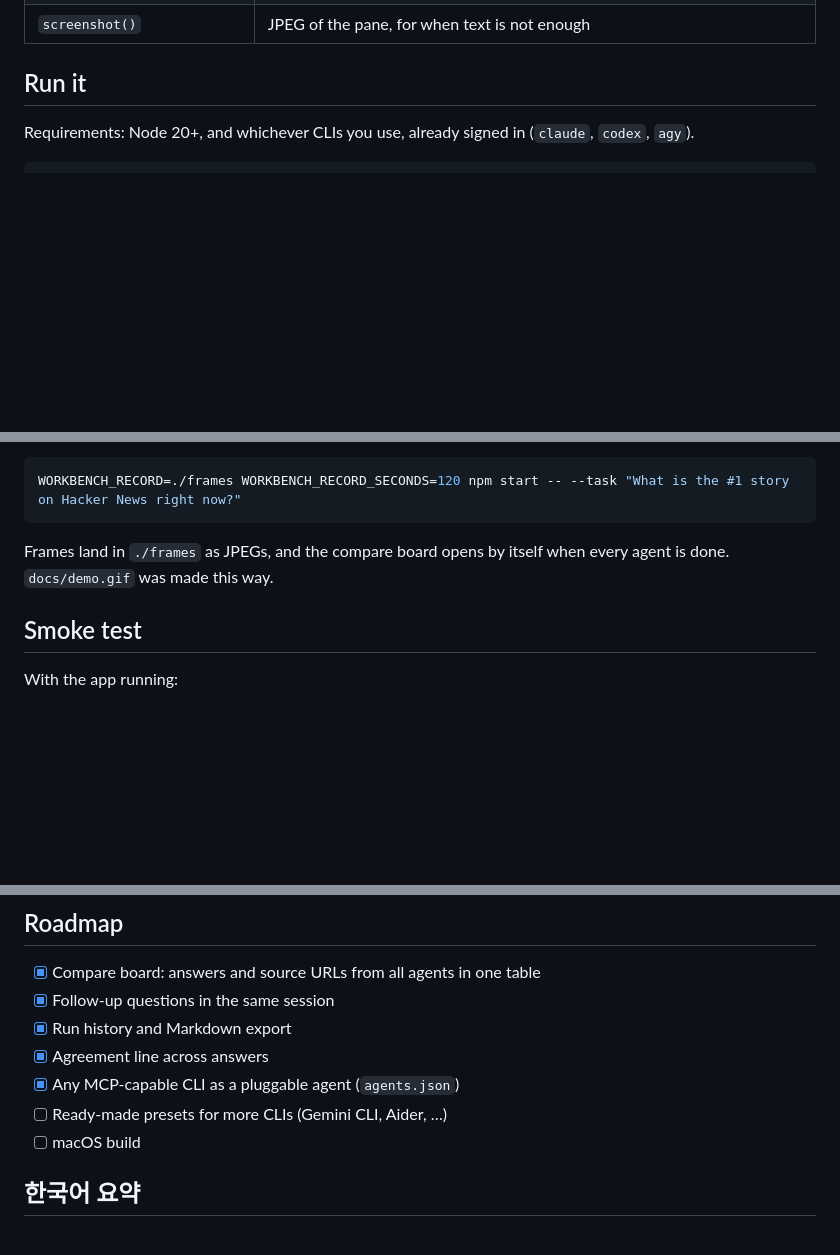
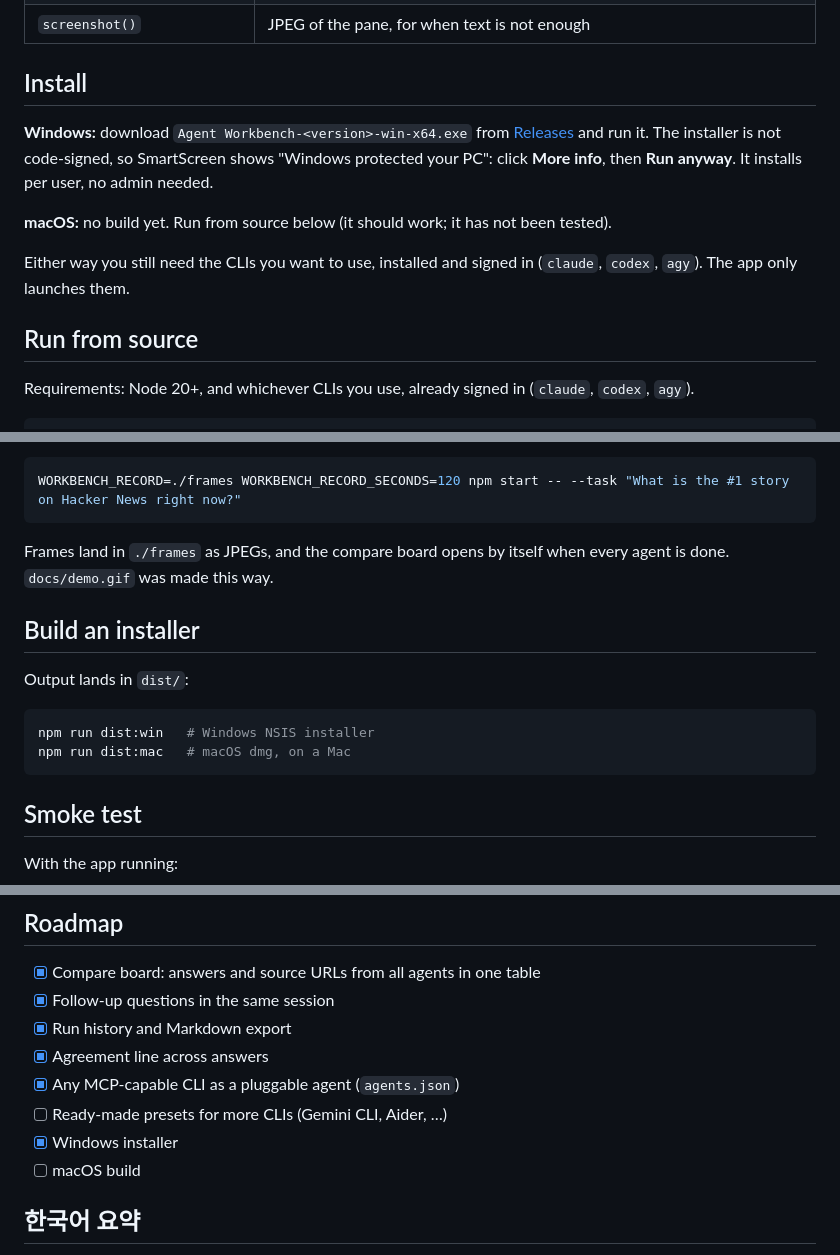
Before and after one commit to stanlee7/agent-workbench, a Markdown page: README.md, 3 parts joined by grey strips. Drawn GitHub-style; blank space fills up the shorter version.

Commit message:
[claude] Windows installer via electron-builder, app icon, install docs
Co-Authored-By: Claude Fable 5.1 <noreply@anthropic.com>
Claude-Session: https://claude.ai/code/session_01MERt7EcvmFa8fAy6oTqRrJ

````diff
--- a/README.md
+++ b/README.md
@@ -47,7 +47,15 @@ Tools each agent gets:
 | `scroll(direction)` / `back()` | Move around |
 | `screenshot()` | JPEG of the pane, for when text is not enough |
 
-## Run it
+## Install
+
+**Windows:** download `Agent Workbench-<version>-win-x64.exe` from [Releases](https://github.com/stanlee7/agent-workbench/releases) and run it. The installer is not code-signed, so SmartScreen shows "Windows protected your PC": click **More info**, then **Run anyway**. It installs per user, no admin needed.
+
+**macOS:** no build yet. Run from source below (it should work; it has not been tested).
+
+Either way you still need the CLIs you want to use, installed and signed in (`claude`, `codex`, `agy`). The app only launches them.
+
+## Run from source
 
 Requirements: Node 20+, and whichever CLIs you use, already signed in (`claude`, `codex`, `agy`).
 
@@ -142,6 +150,15 @@ WORKBENCH_RECORD=./frames WORKBENCH_RECORD_SECONDS=120 npm start -- --task "What
 
 Frames land in `./frames` as JPEGs, and the compare board opens by itself when every agent is done. `docs/demo.gif` was made this way.
 
+## Build an installer
+
+Output lands in `dist/`:
+
+```bash
+npm run dist:win   # Windows NSIS installer
+npm run dist:mac   # macOS dmg, on a Mac
+```
+
 ## Smoke test
 
 With the app running:
@@ -165,6 +182,7 @@ npm run smoke -- claude  # just one
 - [x] Agreement line across answers
 - [x] Any MCP-capable CLI as a pluggable agent (`agents.json`)
 - [ ] Ready-made presets for more CLIs (Gemini CLI, Aider, …)
+- [x] Windows installer
 - [ ] macOS build
 
 ## 한국어 요약
````
Also changed, not shown: build/icon.png (added), 3 other files.
